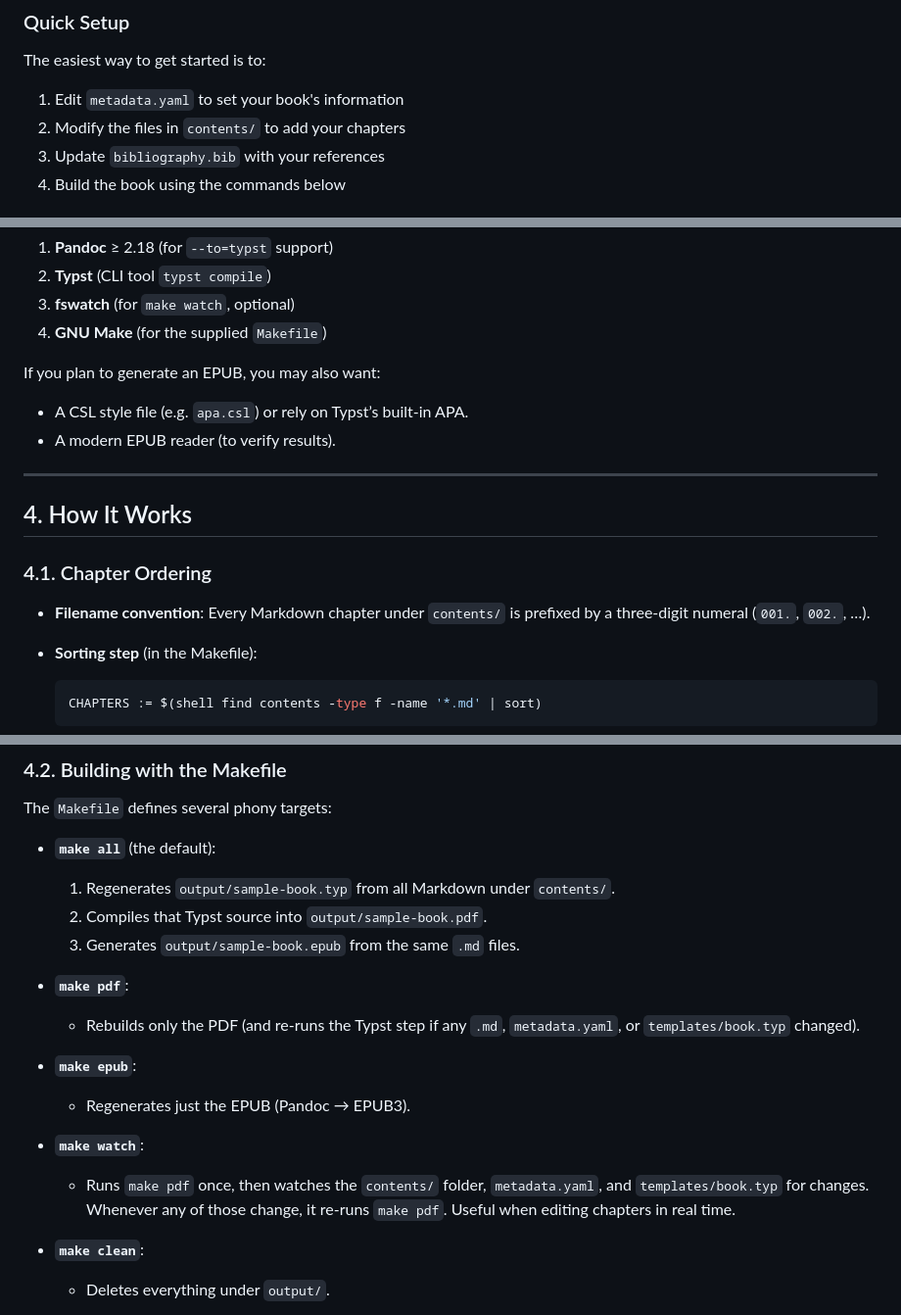
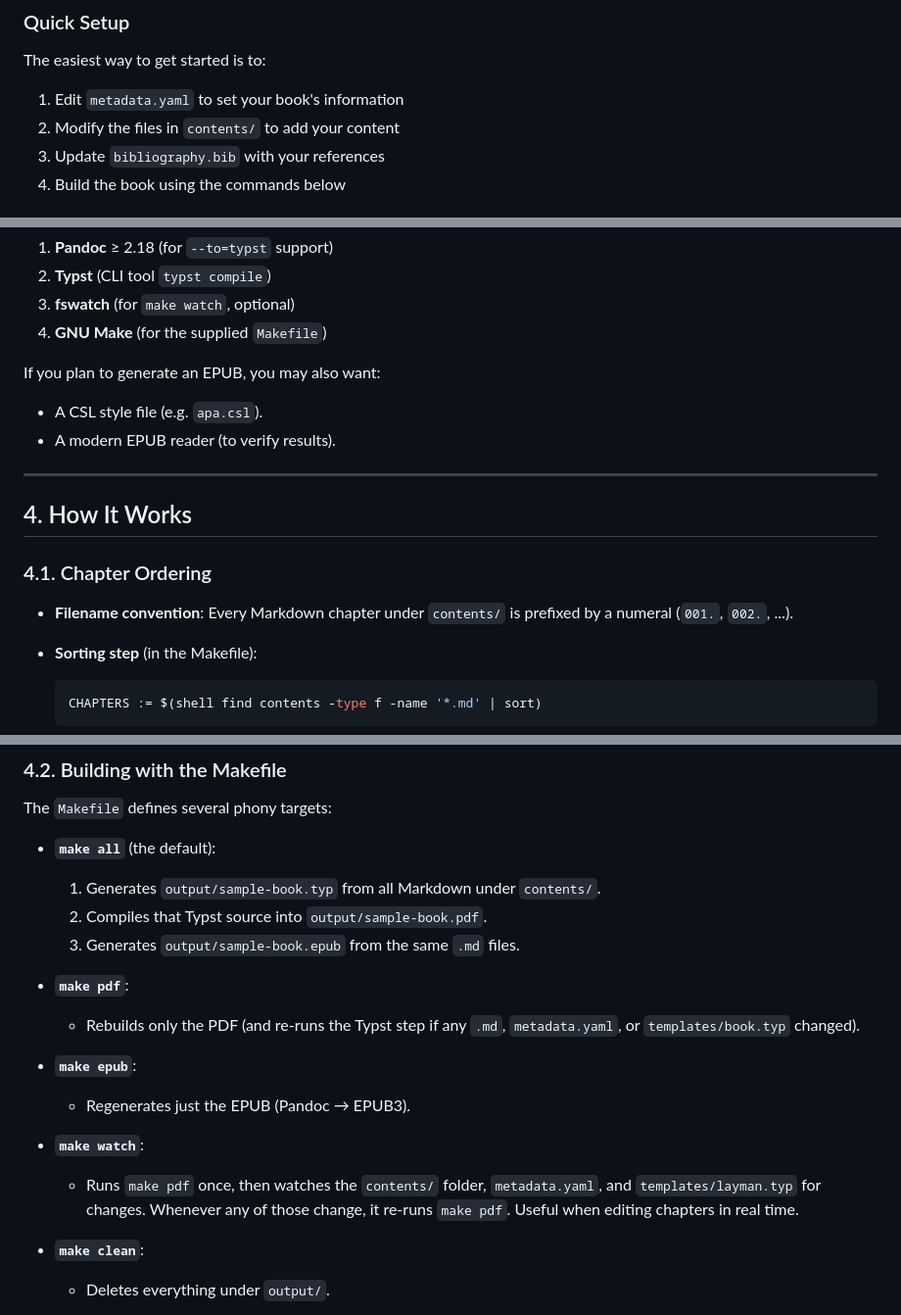
Before and after one commit to alexmodrono/typst-pandoc, a Markdown page: README.md, 3 parts joined by grey strips. Shown at 98% size. Rendered like a GitHub page.

````diff
--- a/README.md
+++ b/README.md
@@ -19,7 +19,7 @@ A repository for building a sample book using Markdown, Pandoc, and Typst. It de
 
 The easiest way to get started is to:
 1. Edit `metadata.yaml` to set your book's information
-2. Modify the files in `contents/` to add your chapters
+2. Modify the files in `contents/` to add your content
 3. Update `bibliography.bib` with your references
 4. Build the book using the commands below
 
@@ -114,7 +112,7 @@ Before building, ensure you have the following installed and in your `PATH`:
 
 If you plan to generate an EPUB, you may also want:
 
-* A CSL style file (e.g. `apa.csl`) or rely on Typst’s built‐in APA.
+* A CSL style file (e.g. `apa.csl`).
 * A modern EPUB reader (to verify results).
 
 ---
@@ -123,7 +121,7 @@ If you plan to generate an EPUB, you may also want:
 
 ### 4.1. Chapter Ordering
 
-* **Filename convention**: Every Markdown chapter under `contents/` is prefixed by a three‐digit numeral (`001.`, `002.`, …).
+* **Filename convention**: Every Markdown chapter under `contents/` is prefixed by a numeral (`001.`, `002.`, ...).
 * **Sorting step** (in the Makefile):
 
   ```makefile
@@ -139,7 +137,7 @@ The `Makefile` defines several phony targets:
 
 * **`make all`** (the default):
 
-  1. Regenerates `output/sample-book.typ` from all Markdown under `contents/`.
+  1. Generates `output/sample-book.typ` from all Markdown under `contents/`.
   2. Compiles that Typst source into `output/sample-book.pdf`.
   3. Generates `output/sample-book.epub` from the same `.md` files.
 
@@ -153,7 +151,7 @@ The `Makefile` defines several phony targets:
 
 * **`make watch`**:
 
-  * Runs `make pdf` once, then watches the `contents/` folder, `metadata.yaml`, and `templates/book.typ` for changes. Whenever any of those change, it re-runs `make pdf`. Useful when editing chapters in real time.
+  * Runs `make pdf` once, then watches the `contents/` folder, `metadata.yaml`, and `templates/layman.typ` for changes. Whenever any of those change, it re-runs `make pdf`. Useful when editing chapters in real time.
 
 * **`make clean`**:
 
````
Also changed, not shown: other parts of README.md (+16 -18 lines).
